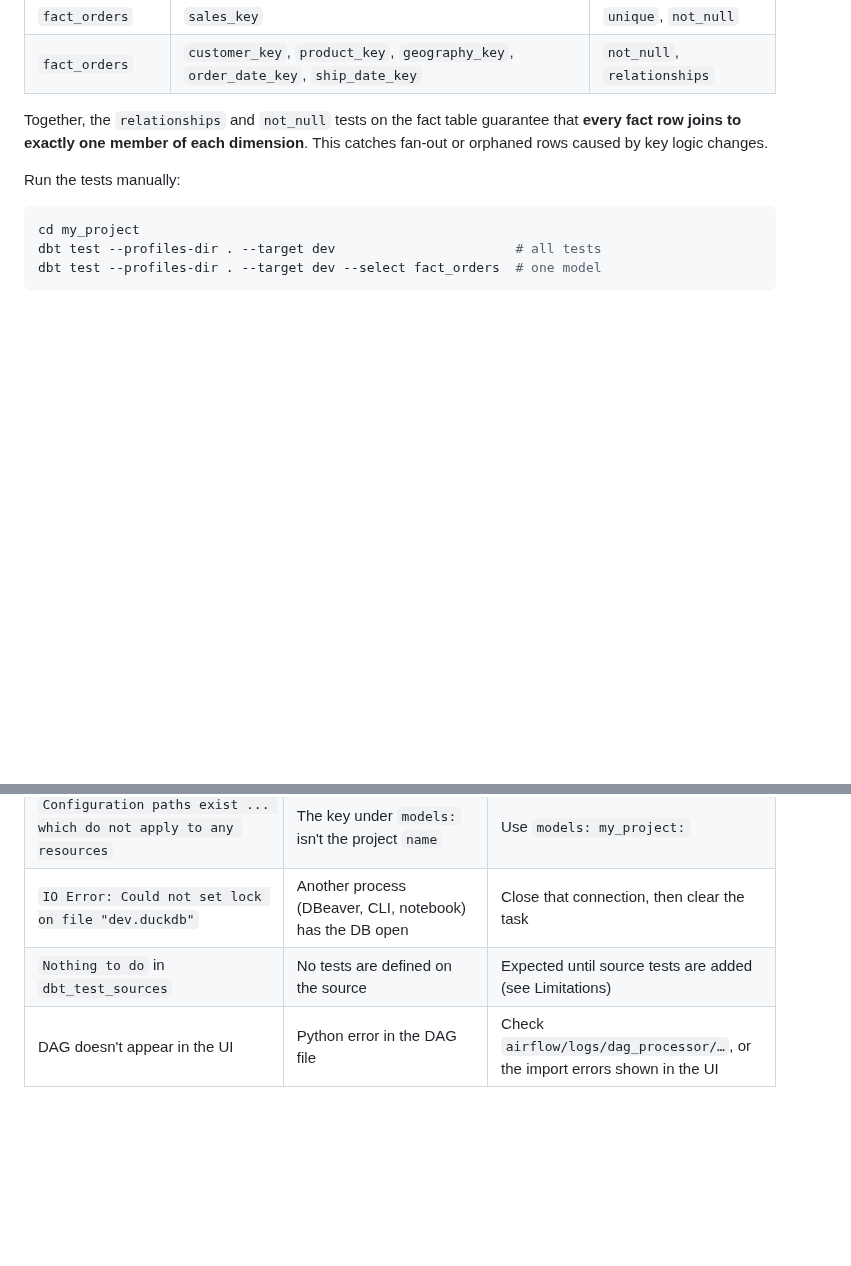
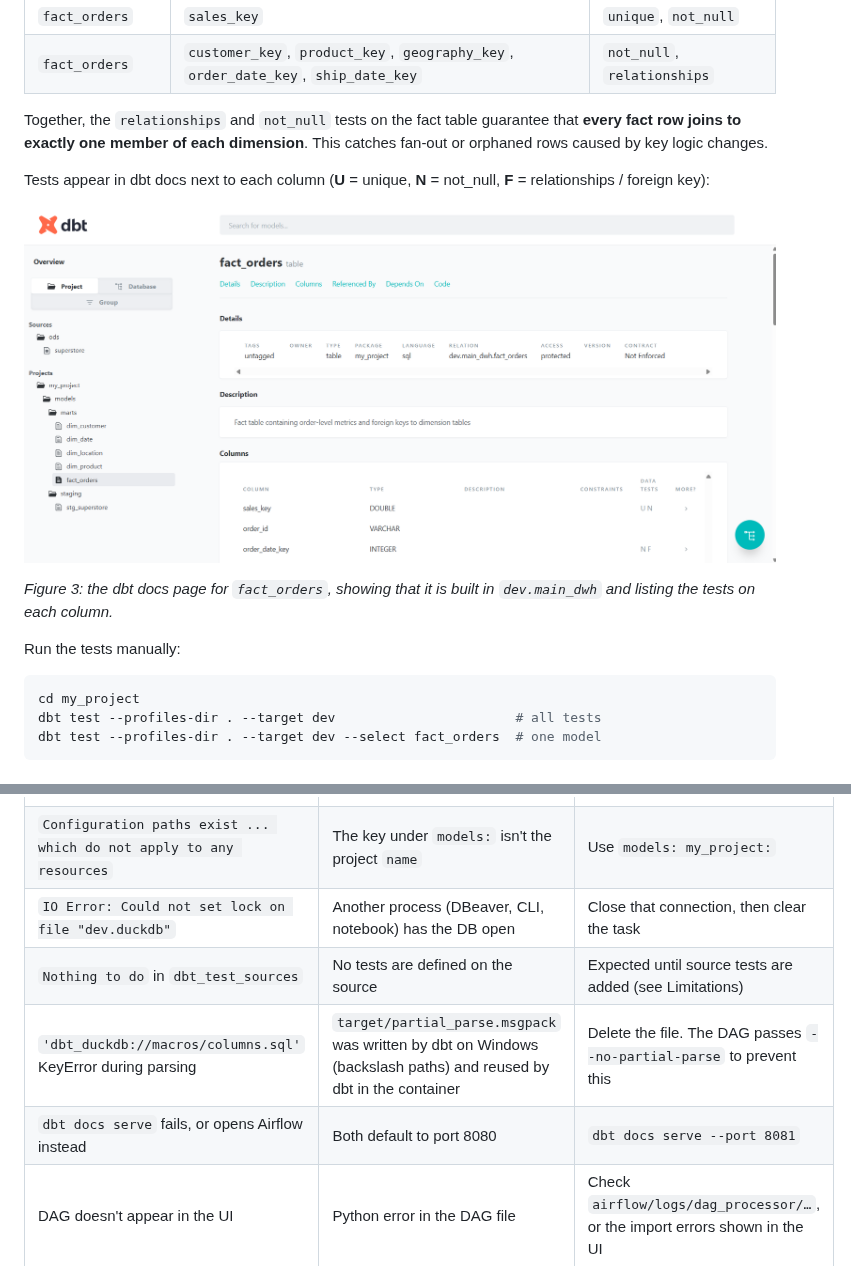
Before and after one commit to MinaMiladd/MinaMiladd-Superstore_Data_Warehouse_Airflow_dbt_DuckDB, a Markdown page: docs/DOCUMENTATION.md, 2 parts joined by grey strips. Drawn GitHub-style; pictures changed too: docs/images/dbt_docs_fact_orders.png (added); blank space fills up the shorter version.

```diff
--- a/docs/DOCUMENTATION.md
+++ b/docs/DOCUMENTATION.md
@@ -221,6 +233,12 @@ Every dbt command runs from `/opt/airflow/project/my_project` with `--profiles-d
 | `fact_orders`    | `customer_key`, `product_key`, `geography_key`, `order_date_key`, `ship_date_key` | `not_null`, `relationships` |
 
 Together, the `relationships` and `not_null` tests on the fact table guarantee that **every fact row joins to exactly one member of each dimension**. This catches fan-out or orphaned rows caused by key logic changes.
+
+Tests appear in dbt docs next to each column (**U** = unique, **N** = not_null, **F** = relationships / foreign key):
+
+![dbt docs for fact_orders](images/dbt_docs_fact_orders.png)
+
+*Figure 3: the dbt docs page for `fact_orders`, showing that it is built in `dev.main_dwh` and listing the tests on each column.*
 
 Run the tests manually:
 
@@ -327,6 +345,8 @@ my_project:
 | `Configuration paths exist ... which do not apply to any resources` | The key under `models:` isn't the project `name`         | Use `models: my_project:`                                           |
 | `IO Error: Could not set lock on file "dev.duckdb"`             | Another process (DBeaver, CLI, notebook) has the DB open     | Close that connection, then clear the task                          |
 | `Nothing to do` in `dbt_test_sources`                           | No tests are defined on the source                           | Expected until source tests are added (see Limitations)             |
+| `'dbt_duckdb://macros/columns.sql'` KeyError during parsing     | `target/partial_parse.msgpack` was written by dbt on Windows (backslash paths) and reused by dbt in the container | Delete the file. The DAG passes `--no-partial-parse` to prevent this |
+| `dbt docs serve` fails, or opens Airflow instead              | Both default to port 8080                                    | `dbt docs serve --port 8081`                                        |
 | DAG doesn't appear in the UI                                    | Python error in the DAG file                                 | Check `airflow/logs/dag_processor/…`, or the import errors shown in the UI |
 
 ---
```
Also changed, not shown: other parts of docs/DOCUMENTATION.md (+13 -1 lines), README.md (+4 -0 lines), docs/images/airflow_dag_run.png (added), docs/images/dbt_lineage_graph.png (added), 1 other file.
